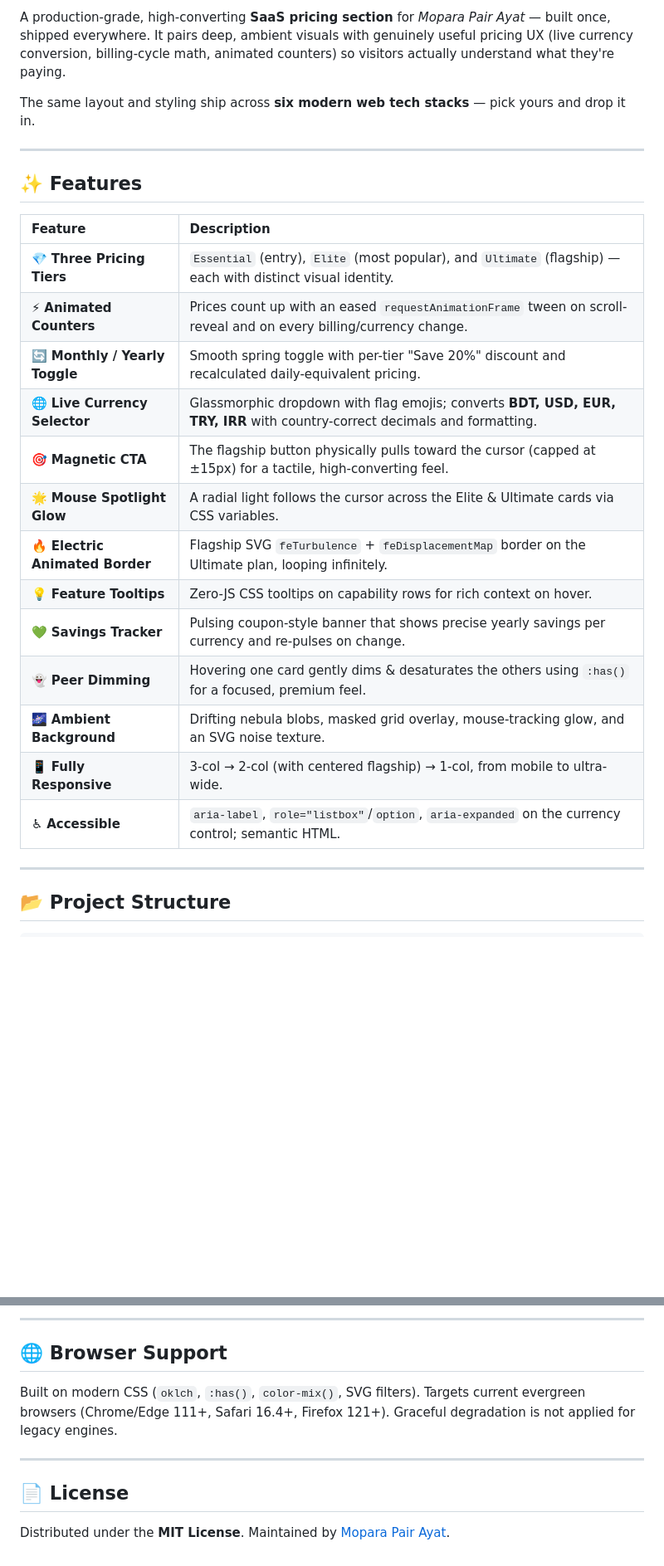
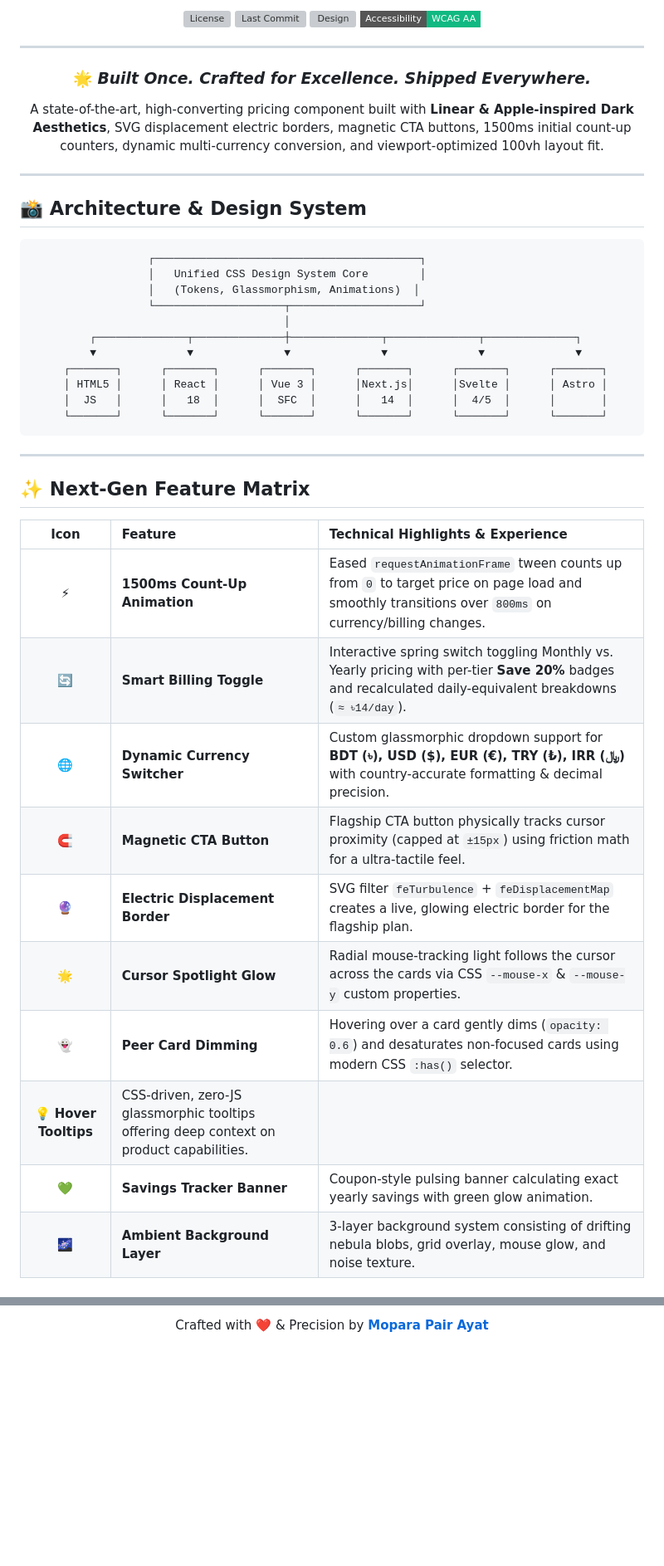
Before and after one commit to Moparapairayat/pricing-card-section, a Markdown page: README.md, 2 parts joined by grey strips. Shown at 83% size. GitHub-like rendering; badges without logos; blank space fills up the shorter version; grey boxes are pictures that could not be loaded.

````diff
--- a/README.md
+++ b/README.md
@@ -14,29 +34,52 @@
 </p>
 
-A production-grade, high-converting **SaaS pricing section** for *Mopara Pair Ayat* — built once, shipped everywhere. It pairs deep, ambient visuals with genuinely useful pricing UX (live currency conversion, billing-cycle math, animated counters) so visitors actually understand what they're paying.
-
-The same layout and styling ship across **six modern web tech stacks** — pick yours and drop it in.
+<p align="center">
+  <img src="https://img.shields.io/github/license/Moparapairayat/pricing-card-section?style=flat-square&color=8b5cf6" alt="License" />
+  <img src="https://img.shields.io/github/last-commit/Moparapairayat/pricing-card-section?style=flat-square&color=38bdf8" alt="Last Commit" />
+  <img src="https://img.shields.io/badge/Design-Linear%2FApple--Inspired-60a5fa?style=flat-square" alt="Design" />
+  <img src="https://img.shields.io/badge/Accessibility-WCAG%20AA-10b981?style=flat-square" alt="WCAG AA" />
+</p>
 
 ---
 
-## ✨ Features
+### 🌟 *Built Once. Crafted for Excellence. Shipped Everywhere.*
 
-| Feature | Description |
-| :--- | :--- |
-| 💎 **Three Pricing Tiers** | `Essential` (entry), `Elite` (most popular), and `Ultimate` (flagship) — each with distinct visual identity. |
-| ⚡ **Animated Counters** | Prices count up with an eased `requestAnimationFrame` tween on scroll-reveal and on every billing/currency change. |
-| 🔄 **Monthly / Yearly Toggle** | Smooth spring toggle with per-tier "Save 20%" discount and recalculated daily-equivalent pricing. |
-| 🌐 **Live Currency Selector** | Glassmorphic dropdown with flag emojis; converts **BDT, USD, EUR, TRY, IRR** with country-correct decimals and formatting. |
-| 🎯 **Magnetic CTA** | The flagship button physically pulls toward the cursor (capped at ±15px) for a tactile, high-converting feel. |
-| 🌟 **Mouse Spotlight Glow** | A radial light follows the cursor across the Elite & Ultimate cards via CSS variables. |
-| 🔥 **Electric Animated Border** | Flagship SVG `feTurbulence` + `feDisplacementMap` border on the Ultimate plan, looping infinitely. |
-| 💡 **Feature Tooltips** | Zero-JS CSS tooltips on capability rows for rich context on hover. |
-| 💚 **Savings Tracker** | Pulsing coupon-style banner that shows precise yearly savings per currency and re-pulses on change. |
-| 👻 **Peer Dimming** | Hovering one card gently dims & desaturates the others using `:has()` for a focused, premium feel. |
-| 🌌 **Ambient Background** | Drifting nebula blobs, masked grid overlay, mouse-tracking glow, and an SVG noise texture. |
-| 📱 **Fully Responsive** | 3-col → 2-col (with centered flagship) → 1-col, from mobile to ultra-wide. |
-| ♿ **Accessible** | `aria-label`, `role="listbox"`/`option`, `aria-expanded` on the currency control; semantic HTML. |
+A state-of-the-art, high-converting pricing component built with **Linear & Apple-inspired Dark Aesthetics**, SVG displacement electric borders, magnetic CTA buttons, 1500ms initial count-up counters, dynamic multi-currency conversion, and viewport-optimized 100vh layout fit.
+
+</div>
 
 ---
 
-## 📂 Project Structure
+## 📸 Architecture & Design System
+
+```
+                  ┌─────────────────────────────────────────┐
+                  │   Unified CSS Design System Core        │
+                  │   (Tokens, Glassmorphism, Animations)  │
+                  └────────────────────┬────────────────────┘
+                                       │
+         ┌──────────────┬──────────────┼──────────────┬──────────────┬──────────────┐
+         ▼              ▼              ▼              ▼              ▼              ▼
+     ┌───────┐      ┌───────┐      ┌───────┐      ┌───────┐      ┌───────┐      ┌───────┐
+     │ HTML5 │      │ React │      │ Vue 3 │      │Next.js│      │Svelte │      │ Astro │
+     │  JS   │      │   18  │      │  SFC  │      │   14  │      │  4/5  │      │       │
+     └───────┘      └───────┘      └───────┘      └───────┘      └───────┘      └───────┘
+```
+
+---
+
+## ✨ Next-Gen Feature Matrix
+
+| Icon | Feature | Technical Highlights & Experience |
+| :---: | :--- | :--- |
+| ⚡ | **1500ms Count-Up Animation** | Eased `requestAnimationFrame` tween counts up from `0` to target price on page load and smoothly transitions over `800ms` on currency/billing changes. |
+| 🔄 | **Smart Billing Toggle** | Interactive spring switch toggling Monthly vs. Yearly pricing with per-tier **Save 20%** badges and recalculated daily-equivalent breakdowns (`≈ ৳14/day`). |
+| 🌐 | **Dynamic Currency Switcher** | Custom glassmorphic dropdown support for **BDT (৳), USD ($), EUR (€), TRY (₺), IRR (﷼)** with country-accurate formatting & decimal precision. |
+| 🧲 | **Magnetic CTA Button** | Flagship CTA button physically tracks cursor proximity (capped at `±15px`) using friction math for a ultra-tactile feel. |
+| 🔮 | **Electric Displacement Border** | SVG filter `feTurbulence` + `feDisplacementMap` creates a live, glowing electric border for the flagship plan. |
+| 🌟 | **Cursor Spotlight Glow** | Radial mouse-tracking light follows the cursor across the cards via CSS `--mouse-x` & `--mouse-y` custom properties. |
+| 👻 | **Peer Card Dimming** | Hovering over a card gently dims (`opacity: 0.6`) and desaturates non-focused cards using modern CSS `:has()` selector. |
+| 💡 **Hover Tooltips** | CSS-driven, zero-JS glassmorphic tooltips offering deep context on product capabilities. |
+| 💚 | **Savings Tracker Banner** | Coupon-style pulsing banner calculating exact yearly savings with green glow animation. |
+| 🌌 | **Ambient Background Layer** | 3-layer background system consisting of drifting nebula blobs, grid overlay, mouse glow, and noise texture. |
+
@@ -180,12 +233,4 @@ All visual tokens live in CSS variables at the top of the stylesheet:
 
----
-
-## 🌐 Browser Support
-
-Built on modern CSS (`oklch`, `:has()`, `color-mix()`, SVG filters). Targets current evergreen browsers (Chrome/Edge 111+, Safari 16.4+, Firefox 121+). Graceful degradation is not applied for legacy engines.
-
----
-
-## 📄 License
-
-Distributed under the **MIT License**. Maintained by [Mopara Pair Ayat](https://github.com/Moparapairayat).
+<p align="center">
+  Crafted with ❤️ & Precision by <strong><a href="https://github.com/Moparapairayat">Mopara Pair Ayat</a></strong>
+</p>
````
Also changed, not shown: other parts of README.md (+114 -84 lines).
